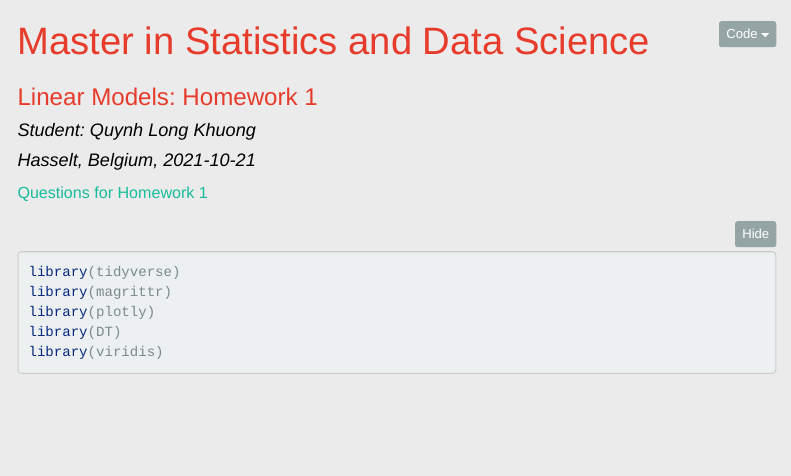
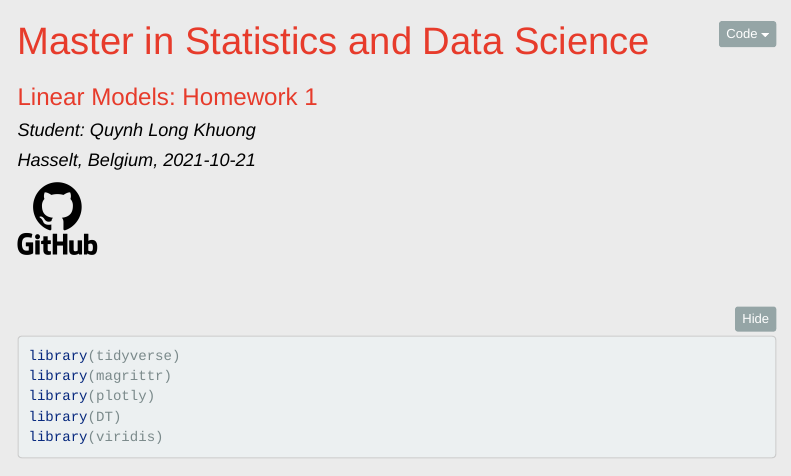
Before and after one commit to khuongquynhlong/Biostat, an R Markdown document (LIMO/LIMO_HW1.Rmd): the page in a window 1100 px wide, from its top. Rendered offline with R 4.5, knitr and Pandoc, with nearby package versions; the code chunks are not run, so their results and figures are left out; folded parts are opened; menus at the side of the page are left out.

Commit message:
Change homework

````diff
--- a/LIMO/LIMO_HW1.Rmd
+++ b/LIMO/LIMO_HW1.Rmd
@@ -32,11 +32,17 @@ knitr::opts_chunk$set(echo = TRUE, warning = FALSE, message = FALSE)
 ```
 
 ```{r klippy, echo=FALSE, include=TRUE}
-klippy::klippy(position = c('top', 'right'), color = 'red', tooltip_message = 'Click to copy', tooltip_success = 'Copied-Gekopieerd! :D')
+klippy::klippy(position = c('top', 'right'), color = 'red', tooltip_message = 'Click to copy', tooltip_success = 'Copied! :D')
 ```
 
+<div style= "height:50px; width:auto; max-width:80px;">
+[![My github](images/github2.png)](https://khuongquynhlong.github.io/Biostat/)
+</div>
 
-[Questions for Homework 1](https://learn-eu-central-1-prod-fleet01-xythos.content.blackboardcdn.com/5d63c10105170/2604206?X-Blackboard-Expiration=1634493600000&X-Blackboard-Signature=zqepaI0cfPKoqqesXUfvjsQmAhTMErCl%2FXvyXmm03rA%3D&X-Blackboard-Client-Id=119339&response-cache-control=private%2C%20max-age%3D21600&response-content-disposition=inline%3B%20filename%2A%3DUTF-8%27%27LIMO_HW1.pdf&response-content-type=application%2Fpdf&X-Amz-Algorithm=AWS4-HMAC-SHA256&X-Amz-Date=20211017T120000Z&X-Amz-SignedHeaders=host&X-Amz-Expires=21600&X-Amz-Credential=AKIAZH6WM4PL5M5HI5WH%2F20211017%2Feu-central-1%2Fs3%2Faws4_request&X-Amz-Signature=04465ce05c1934be640836b0b919f7d814fbad0d1c7f19f18d849681c390a771)
+<br>
+
+<br>
+
 
 ```{r}
 library(tidyverse)
--- a/_config.yml
+++ b/_config.yml
@@ -1,5 +1,5 @@
 title: "Master in Statistics and Data Science"
-subtitle: "Khuong Quynh Long"
+subtitle: "Khuong Quynh Long, 2021"
 description: "This is my personal repository for the Master's program at Uhasselt, Belgium"
 email: quynhlong.khuong@student.uhasselt.be
 permalink: "/stories/:title"
````
Also changed, not shown: LIMO/images/github.png (added), LIMO/images/github2.png (added).
